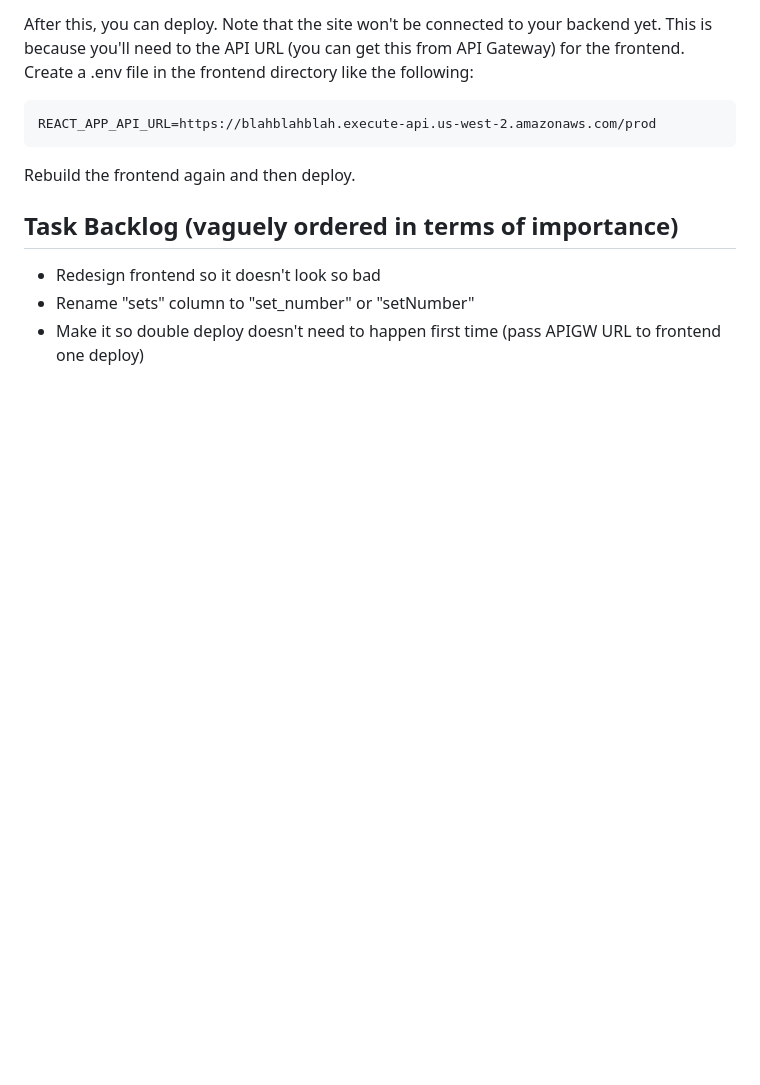
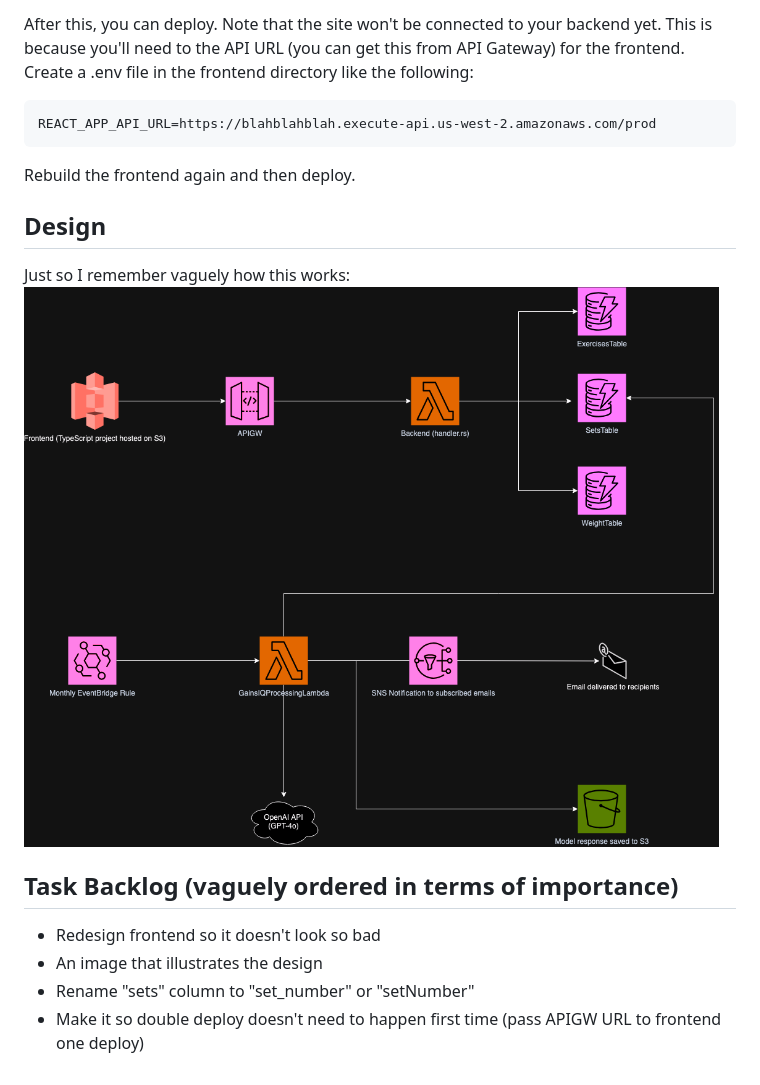
Before and after one commit to robbiehammond/GainsIQ, a Markdown page: README.md, the part around the change. Drawn GitHub-style; pictures changed too: doc/GainsIQ.png (added); blank space fills up the shorter version.

Commit message:
add design

```diff
--- a/README.md
+++ b/README.md
@@ -22,7 +22,13 @@ REACT_APP_API_URL=https://blahblahblah.execute-api.us-west-2.amazonaws.com/prod
 Rebuild the frontend again and then deploy.
 
 
+## Design
+Just so I remember vaguely how this works:
+![](doc/GainsIQ.png)
+
+
 ## Task Backlog (vaguely ordered in terms of importance)
 - Redesign frontend so it doesn't look so bad
+- An image that illustrates the design
 - Rename "sets" column to "set_number" or "setNumber"
 - Make it so double deploy doesn't need to happen first time (pass APIGW URL to frontend one deploy)
```
Also changed, not shown: 1 other file.
